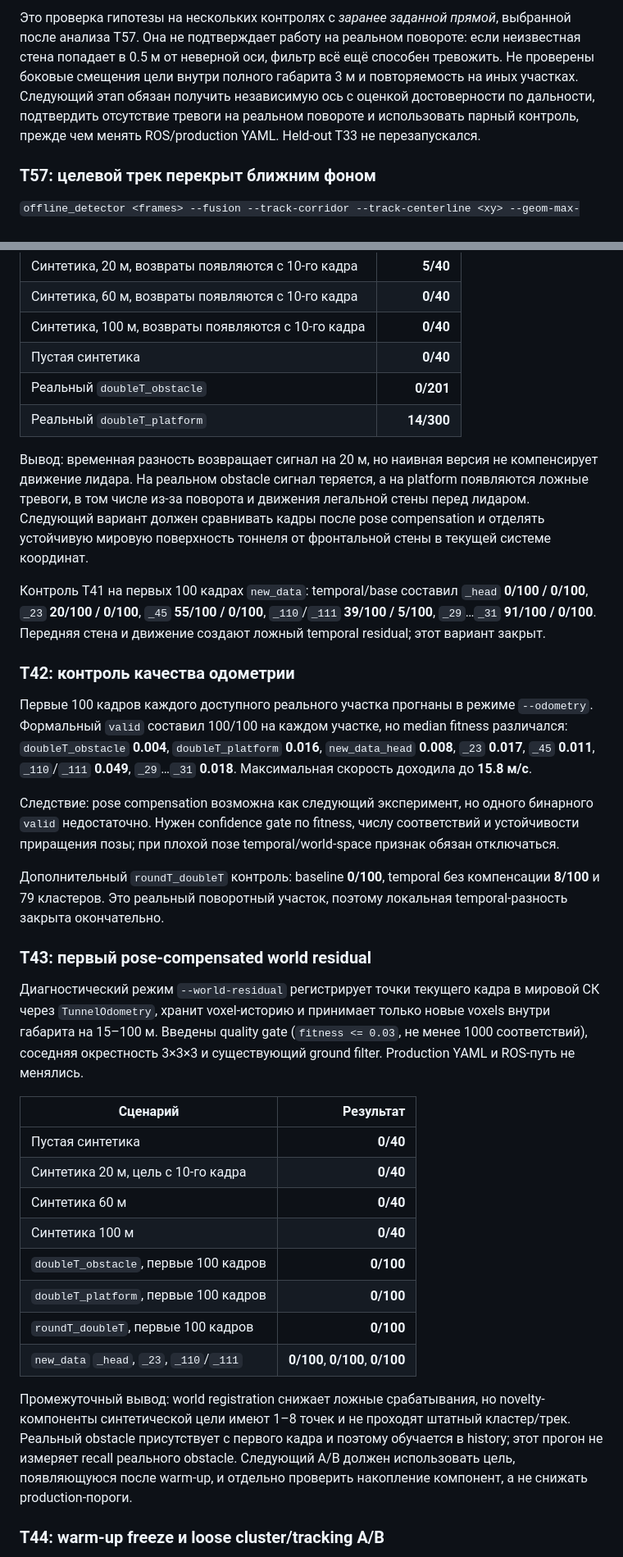
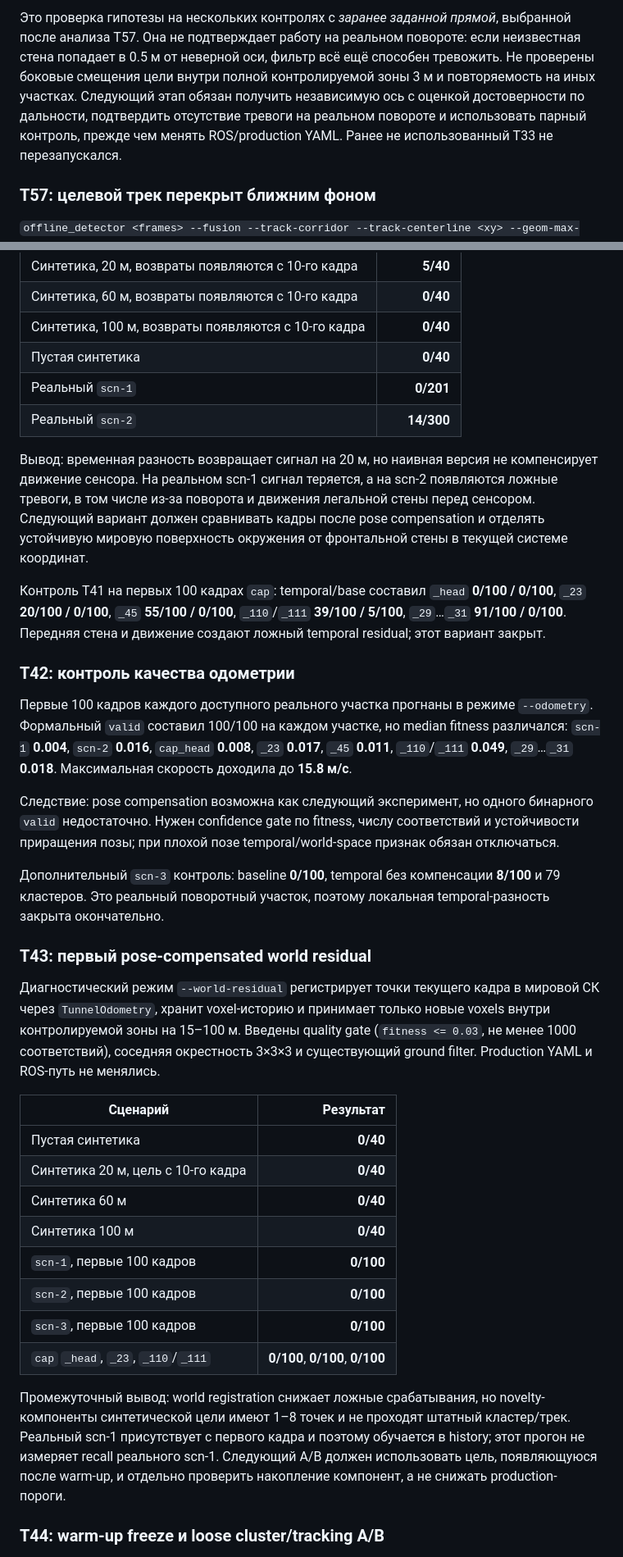
Before and after one commit to KoTeHok22/Argus, a Markdown page: docs/EXPERIMENTS.md, 2 parts joined by grey strips. Shown at 82% size. GitHub-like rendering.

```diff
--- a/docs/EXPERIMENTS.md
+++ b/docs/EXPERIMENTS.md
@@ -82,5 +82,5 @@ UI-generated `params.yaml` проверен как полный production-ко
 
-Это проверка гипотезы на нескольких контролях с *заранее заданной прямой*, выбранной после анализа T57. Она не подтверждает работу на реальном повороте: если неизвестная стена попадает в 0.5 м от неверной оси, фильтр всё ещё способен тревожить. Не проверены боковые смещения цели внутри полного габарита 3 м и повторяемость на иных участках. Следующий этап обязан получить независимую ось с оценкой достоверности по дальности, подтвердить отсутствие тревоги на реальном повороте и использовать парный контроль, прежде чем менять ROS/production YAML. Held-out T33 не перезапускался.
+Это проверка гипотезы на нескольких контролях с *заранее заданной прямой*, выбранной после анализа T57. Она не подтверждает работу на реальном повороте: если неизвестная стена попадает в 0.5 м от неверной оси, фильтр всё ещё способен тревожить. Не проверены боковые смещения цели внутри полной контролируемой зоны 3 м и повторяемость на иных участках. Следующий этап обязан получить независимую ось с оценкой достоверности по дальности, подтвердить отсутствие тревоги на реальном повороте и использовать парный контроль, прежде чем менять ROS/production YAML. Ранее не использованный T33 не перезапускался.
 
 ### T57: целевой трек перекрыт ближним фоном
 
@@ -251,24 +251,24 @@ T38 проверил разрешённые рычаги на тех же 40 к
 | Синтетика, 60 м, возвраты появляются с 10-го кадра | **0/40** |
 | Синтетика, 100 м, возвраты появляются с 10-го кадра | **0/40** |
 | Пустая синтетика | **0/40** |
-| Реальный `doubleT_obstacle` | **0/201** |
-| Реальный `doubleT_platform` | **14/300** |
+| Реальный `scn-1` | **0/201** |
+| Реальный `scn-2` | **14/300** |
 
-Вывод: временная разность возвращает сигнал на 20 м, но наивная версия не компенсирует движение лидара. На реальном obstacle сигнал теряется, а на platform появляются ложные тревоги, в том числе из-за поворота и движения легальной стены перед лидаром. Следующий вариант должен сравнивать кадры после pose compensation и отделять устойчивую мировую поверхность тоннеля от фронтальной стены в текущей системе координат.
+Вывод: временная разность возвращает сигнал на 20 м, но наивная версия не компенсирует движение сенсора. На реальном scn-1 сигнал теряется, а на scn-2 появляются ложные тревоги, в том числе из-за поворота и движения легальной стены перед сенсором. Следующий вариант должен сравнивать кадры после pose compensation и отделять устойчивую мировую поверхность окружения от фронтальной стены в текущей системе координат.
 
-Контроль T41 на первых 100 кадрах `new_data`: temporal/base составил `_head` **0/100 / 0/100**, `_23` **20/100 / 0/100**, `_45` **55/100 / 0/100**, `_110`/`_111` **39/100 / 5/100**, `_29`…`_31` **91/100 / 0/100**. Передняя стена и движение создают ложный temporal residual; этот вариант закрыт.
+Контроль T41 на первых 100 кадрах `cap`: temporal/base составил `_head` **0/100 / 0/100**, `_23` **20/100 / 0/100**, `_45` **55/100 / 0/100**, `_110`/`_111` **39/100 / 5/100**, `_29`…`_31` **91/100 / 0/100**. Передняя стена и движение создают ложный temporal residual; этот вариант закрыт.
 
 ### T42: контроль качества одометрии
 
-Первые 100 кадров каждого доступного реального участка прогнаны в режиме `--odometry`. Формальный `valid` составил 100/100 на каждом участке, но median fitness различался: `doubleT_obstacle` **0.004**, `doubleT_platform` **0.016**, `new_data_head` **0.008**, `_23` **0.017**, `_45` **0.011**, `_110`/`_111` **0.049**, `_29`…`_31` **0.018**. Максимальная скорость доходила до **15.8 м/с**.
+Первые 100 кадров каждого доступного реального участка прогнаны в режиме `--odometry`. Формальный `valid` составил 100/100 на каждом участке, но median fitness различался: `scn-1` **0.004**, `scn-2` **0.016**, `cap_head` **0.008**, `_23` **0.017**, `_45` **0.011**, `_110`/`_111` **0.049**, `_29`…`_31` **0.018**. Максимальная скорость доходила до **15.8 м/с**.
 
 Следствие: pose compensation возможна как следующий эксперимент, но одного бинарного `valid` недостаточно. Нужен confidence gate по fitness, числу соответствий и устойчивости приращения позы; при плохой позе temporal/world-space признак обязан отключаться.
 
-Дополнительный `roundT_doubleT` контроль: baseline **0/100**, temporal без компенсации **8/100** и 79 кластеров. Это реальный поворотный участок, поэтому локальная temporal-разность закрыта окончательно.
+Дополнительный `scn-3` контроль: baseline **0/100**, temporal без компенсации **8/100** и 79 кластеров. Это реальный поворотный участок, поэтому локальная temporal-разность закрыта окончательно.
 
 ### T43: первый pose-compensated world residual
 
-Диагностический режим `--world-residual` регистрирует точки текущего кадра в мировой СК через `TunnelOdometry`, хранит voxel-историю и принимает только новые voxels внутри габарита на 15–100 м. Введены quality gate (`fitness <= 0.03`, не менее 1000 соответствий), соседняя окрестность 3×3×3 и существующий ground filter. Production YAML и ROS-путь не менялись.
+Диагностический режим `--world-residual` регистрирует точки текущего кадра в мировой СК через `TunnelOdometry`, хранит voxel-историю и принимает только новые voxels внутри контролируемой зоны на 15–100 м. Введены quality gate (`fitness <= 0.03`, не менее 1000 соответствий), соседняя окрестность 3×3×3 и существующий ground filter. Production YAML и ROS-путь не менялись.
 
 | Сценарий | Результат |
 |---|---:|
@@ -276,12 +276,12 @@ T38 проверил разрешённые рычаги на тех же 40 к
 | Синтетика 20 м, цель с 10-го кадра | **0/40** |
 | Синтетика 60 м | **0/40** |
 | Синтетика 100 м | **0/40** |
-| `doubleT_obstacle`, первые 100 кадров | **0/100** |
-| `doubleT_platform`, первые 100 кадров | **0/100** |
-| `roundT_doubleT`, первые 100 кадров | **0/100** |
-| `new_data` `_head`, `_23`, `_110`/`_111` | **0/100**, **0/100**, **0/100** |
+| `scn-1`, первые 100 кадров | **0/100** |
+| `scn-2`, первые 100 кадров | **0/100** |
+| `scn-3`, первые 100 кадров | **0/100** |
+| `cap` `_head`, `_23`, `_110`/`_111` | **0/100**, **0/100**, **0/100** |
 
-Промежуточный вывод: world registration снижает ложные срабатывания, но novelty-компоненты синтетической цели имеют 1–8 точек и не проходят штатный кластер/трек. Реальный obstacle присутствует с первого кадра и поэтому обучается в history; этот прогон не измеряет recall реального obstacle. Следующий A/B должен использовать цель, появляющуюся после warm-up, и отдельно проверить накопление компонент, а не снижать production-пороги.
+Промежуточный вывод: world registration снижает ложные срабатывания, но novelty-компоненты синтетической цели имеют 1–8 точек и не проходят штатный кластер/трек. Реальный scn-1 присутствует с первого кадра и поэтому обучается в history; этот прогон не измеряет recall реального scn-1. Следующий A/B должен использовать цель, появляющуюся после warm-up, и отдельно проверить накопление компонент, а не снижать production-пороги.
 
 ### T44: warm-up freeze и loose cluster/tracking A/B
 
```
Also changed, not shown: other parts of docs/EXPERIMENTS.md (+151 -151 lines), 1 other file.
